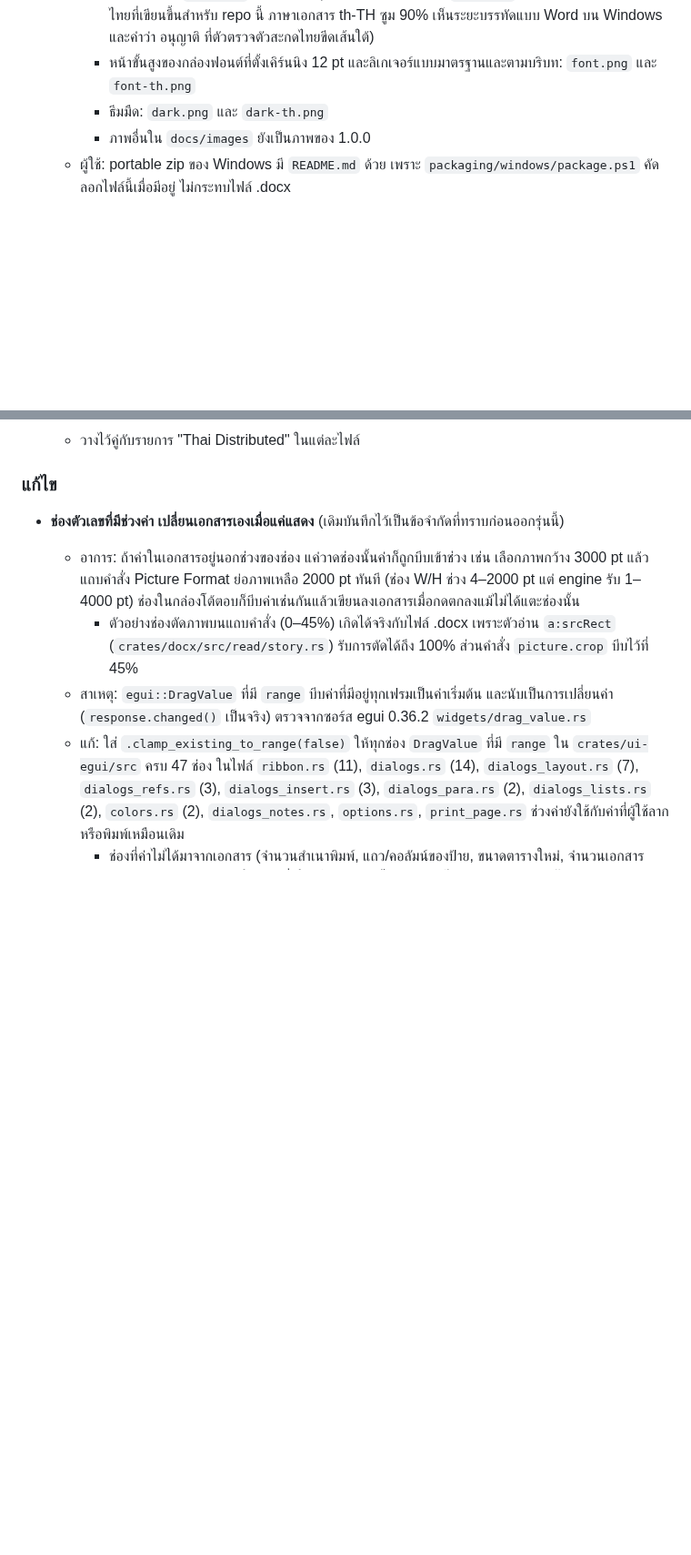
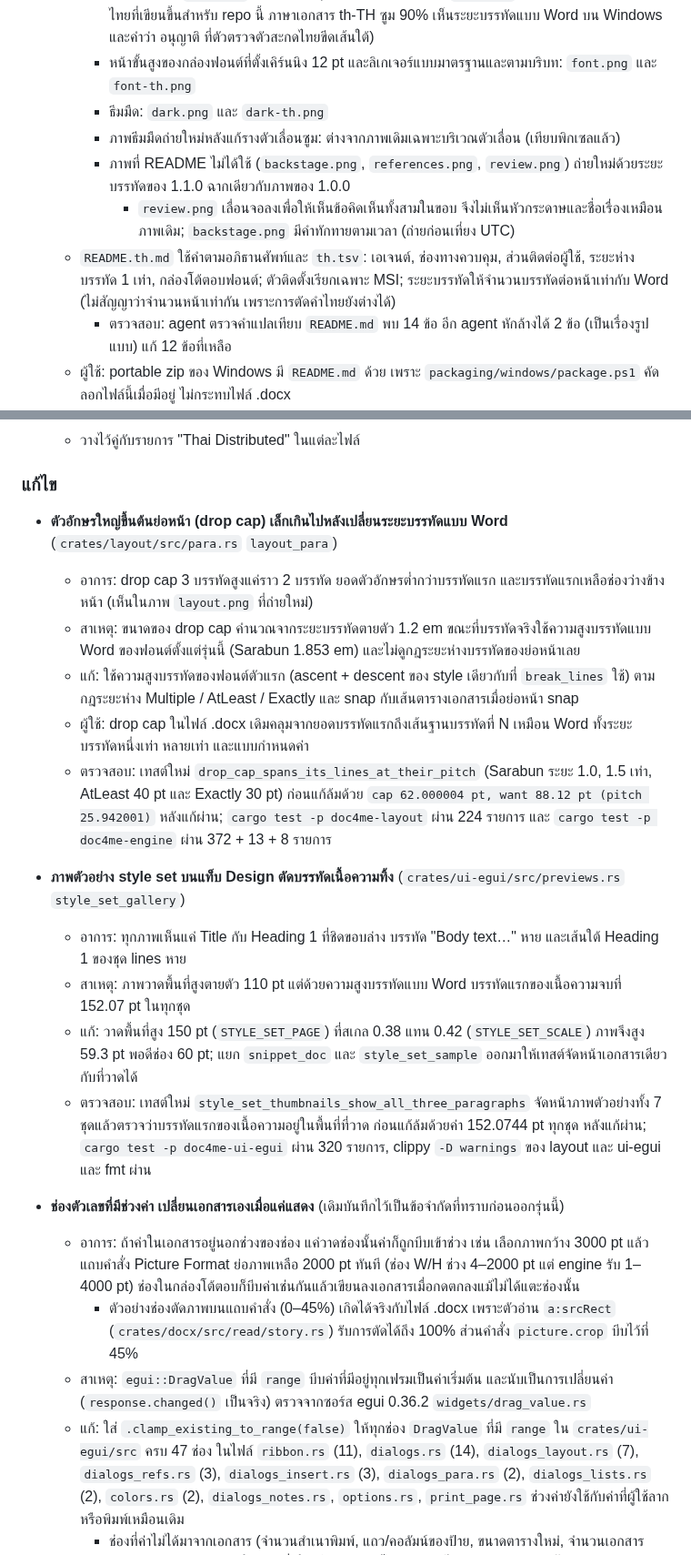
Before and after one commit to chatraweechai/doc4me, a Markdown page: CHANGELOG.md, 2 parts joined by grey strips. Shown at 91% size. Drawn GitHub-style; blank space fills up the shorter version.

```diff
--- a/CHANGELOG.md
+++ b/CHANGELOG.md
@@ -48,7 +48,11 @@
     - หน้าต่างหลัก: `hero.png` (หน้าจออังกฤษ เอกสารตัวอย่าง) และ `thai.png` (หน้าจอไทย เอกสารภาษาไทยที่เขียนขึ้นสำหรับ repo นี้ ภาษาเอกสาร th-TH ซูม 90% เห็นระยะบรรทัดแบบ Word บน Windows และคำว่า อนุญาติ ที่ตัวตรวจตัวสะกดไทยขีดเส้นใต้)
     - หน้าขั้นสูงของกล่องฟอนต์ที่ตั้งเคิร์นนิง 12 pt และลิเกเจอร์แบบมาตรฐานและตามบริบท: `font.png` และ `font-th.png`
     - ธีมมืด: `dark.png` และ `dark-th.png`
-    - ภาพอื่นใน `docs/images` ยังเป็นภาพของ 1.0.0
+    - ภาพธีมมืดถ่ายใหม่หลังแก้รางตัวเลื่อนซูม: ต่างจากภาพเดิมเฉพาะบริเวณตัวเลื่อน (เทียบพิกเซลแล้ว)
+    - ภาพที่ README ไม่ได้ใช้ (`backstage.png`, `references.png`, `review.png`) ถ่ายใหม่ด้วยระยะบรรทัดของ 1.1.0 ฉากเดียวกับภาพของ 1.0.0
+      - `review.png` เลื่อนจอลงเพื่อให้เห็นข้อคิดเห็นทั้งสามในขอบ จึงไม่เห็นหัวกระดาษและชื่อเรื่องเหมือนภาพเดิม; `backstage.png` มีคำทักทายตามเวลา (ถ่ายก่อนเที่ยง UTC)
+  - `README.th.md` ใช้คำตามอภิธานศัพท์และ `th.tsv`: เอเจนต์, ช่องทางควบคุม, ส่วนติดต่อผู้ใช้, ระยะห่างบรรทัด 1 เท่า, กล่องโต้ตอบฟอนต์; ตัวติดตั้งเรียกเฉพาะ MSI; ระยะบรรทัดให้จำนวนบรรทัดต่อหน้าเท่ากับ Word (ไม่สัญญาว่าจำนวนหน้าเท่ากัน เพราะการตัดคำไทยยังต่างได้)
+    - ตรวจสอบ: agent ตรวจคำแปลเทียบ `README.md` พบ 14 ข้อ อีก agent หักล้างได้ 2 ข้อ (เป็นเรื่องรูปแบบ) แก้ 12 ข้อที่เหลือ
   - ผู้ใช้: portable zip ของ Windows มี `README.md` ด้วย เพราะ `packaging/windows/package.ps1` คัดลอกไฟล์นี้เมื่อมีอยู่ ไม่กระทบไฟล์ .docx
   - ตรวจสอบ: เปิดดูภาพทั้งหกหลังถ่าย; สคริปต์ตรวจลิงก์ยืนยันว่าลิงก์และภาพในทั้งสองหน้าชี้ไฟล์ที่มีอยู่ครบ; `cargo xtask assets` ผ่าน (56 ไฟล์มีที่มาใน `ATTRIBUTION.md`); ทุกข้อความเทียบกับโค้ดแล้ว เช่น รูปแบบไฟล์ตาม `crates/formats/src/lib.rs` และลิเกเจอร์ตาม `crates/layout/src/para.rs` `run_features`
 - **แยกคำอังกฤษที่ใช้ร่วมกันสองที่ให้แปลไทยต่างกัน** (`crates/ui-egui/src/i18n/catalog.rs` `CONTEXTS`, `th.tsv`, `widgets.rs` `small`, `ribbon.rs`, `dialogs_refs.rs`, `options.rs`, `docs/localization-th.md`)
@@ -142,6 +146,17 @@
 
 ### แก้ไข
 
+- **ตัวอักษรใหญ่ขึ้นต้นย่อหน้า (drop cap) เล็กเกินไปหลังเปลี่ยนระยะบรรทัดแบบ Word** (`crates/layout/src/para.rs` `layout_para`)
+  - อาการ: drop cap 3 บรรทัดสูงแค่ราว 2 บรรทัด ยอดตัวอักษรต่ำกว่าบรรทัดแรก และบรรทัดแรกเหลือช่องว่างข้างหน้า (เห็นในภาพ `layout.png` ที่ถ่ายใหม่)
+  - สาเหตุ: ขนาดของ drop cap คำนวณจากระยะบรรทัดตายตัว 1.2 em ขณะที่บรรทัดจริงใช้ความสูงบรรทัดแบบ Word ของฟอนต์ตั้งแต่รุ่นนี้ (Sarabun 1.853 em) และไม่ดูกฎระยะห่างบรรทัดของย่อหน้าเลย
+  - แก้: ใช้ความสูงบรรทัดของฟอนต์ตัวแรก (ascent + descent ของ style เดียวกับที่ `break_lines` ใช้) ตามกฎระยะห่าง Multiple / AtLeast / Exactly และ snap กับเส้นตารางเอกสารเมื่อย่อหน้า snap
+  - ผู้ใช้: drop cap ในไฟล์ .docx เดิมคลุมจากยอดบรรทัดแรกถึงเส้นฐานบรรทัดที่ N เหมือน Word ทั้งระยะบรรทัดหนึ่งเท่า หลายเท่า และแบบกำหนดค่า
+  - ตรวจสอบ: เทสต์ใหม่ `drop_cap_spans_its_lines_at_their_pitch` (Sarabun ระยะ 1.0, 1.5 เท่า, AtLeast 40 pt และ Exactly 30 pt) ก่อนแก้ล้มด้วย `cap 62.000004 pt, want 88.12 pt (pitch 25.942001)` หลังแก้ผ่าน; `cargo test -p doc4me-layout` ผ่าน 224 รายการ และ `cargo test -p doc4me-engine` ผ่าน 372 + 13 + 8 รายการ
+- **ภาพตัวอย่าง style set บนแท็บ Design ตัดบรรทัดเนื้อความทิ้ง** (`crates/ui-egui/src/previews.rs` `style_set_gallery`)
+  - อาการ: ทุกภาพเห็นแค่ Title กับ Heading 1 ที่ชิดขอบล่าง บรรทัด "Body text…" หาย และเส้นใต้ Heading 1 ของชุด lines หาย
+  - สาเหตุ: ภาพวาดพื้นที่สูงตายตัว 110 pt แต่ด้วยความสูงบรรทัดแบบ Word บรรทัดแรกของเนื้อความจบที่ 152.07 pt ในทุกชุด
+  - แก้: วาดพื้นที่สูง 150 pt (`STYLE_SET_PAGE`) ที่สเกล 0.38 แทน 0.42 (`STYLE_SET_SCALE`) ภาพจึงสูง 59.3 pt พอดีช่อง 60 pt; แยก `snippet_doc` และ `style_set_sample` ออกมาให้เทสต์จัดหน้าเอกสารเดียวกับที่วาดได้
+  - ตรวจสอบ: เทสต์ใหม่ `style_set_thumbnails_show_all_three_paragraphs` จัดหน้าภาพตัวอย่างทั้ง 7 ชุดแล้วตรวจว่าบรรทัดแรกของเนื้อความอยู่ในพื้นที่ที่วาด ก่อนแก้ล้มด้วยค่า 152.0744 pt ทุกชุด หลังแก้ผ่าน; `cargo test -p doc4me-ui-egui` ผ่าน 320 รายการ, clippy `-D warnings` ของ layout และ ui-egui และ fmt ผ่าน
 - **ช่องตัวเลขที่มีช่วงค่า เปลี่ยนเอกสารเองเมื่อแค่แสดง** (เดิมบันทึกไว้เป็นข้อจำกัดที่ทราบก่อนออกรุ่นนี้)
   - อาการ: ถ้าค่าในเอกสารอยู่นอกช่วงของช่อง แค่วาดช่องนั้นค่าก็ถูกบีบเข้าช่วง เช่น เลือกภาพกว้าง 3000 pt แล้วแถบคำสั่ง Picture Format ย่อภาพเหลือ 2000 pt ทันที (ช่อง W/H ช่วง 4–2000 pt แต่ engine รับ 1–4000 pt) ช่องในกล่องโต้ตอบก็บีบค่าเช่นกันแล้วเขียนลงเอกสารเมื่อกดตกลงแม้ไม่ได้แตะช่องนั้น
     - ตัวอย่างช่องตัดภาพบนแถบคำสั่ง (0–45%) เกิดได้จริงกับไฟล์ .docx เพราะตัวอ่าน `a:srcRect` (`crates/docx/src/read/story.rs`) รับการตัดได้ถึง 100% ส่วนคำสั่ง `picture.crop` บีบไว้ที่ 45%
```
Also changed, not shown: README.th.md (+10 -10 lines), docs/images/backstage.png, docs/images/dark-th.png, docs/images/dark.png, docs/images/references.png, 4 other files.
